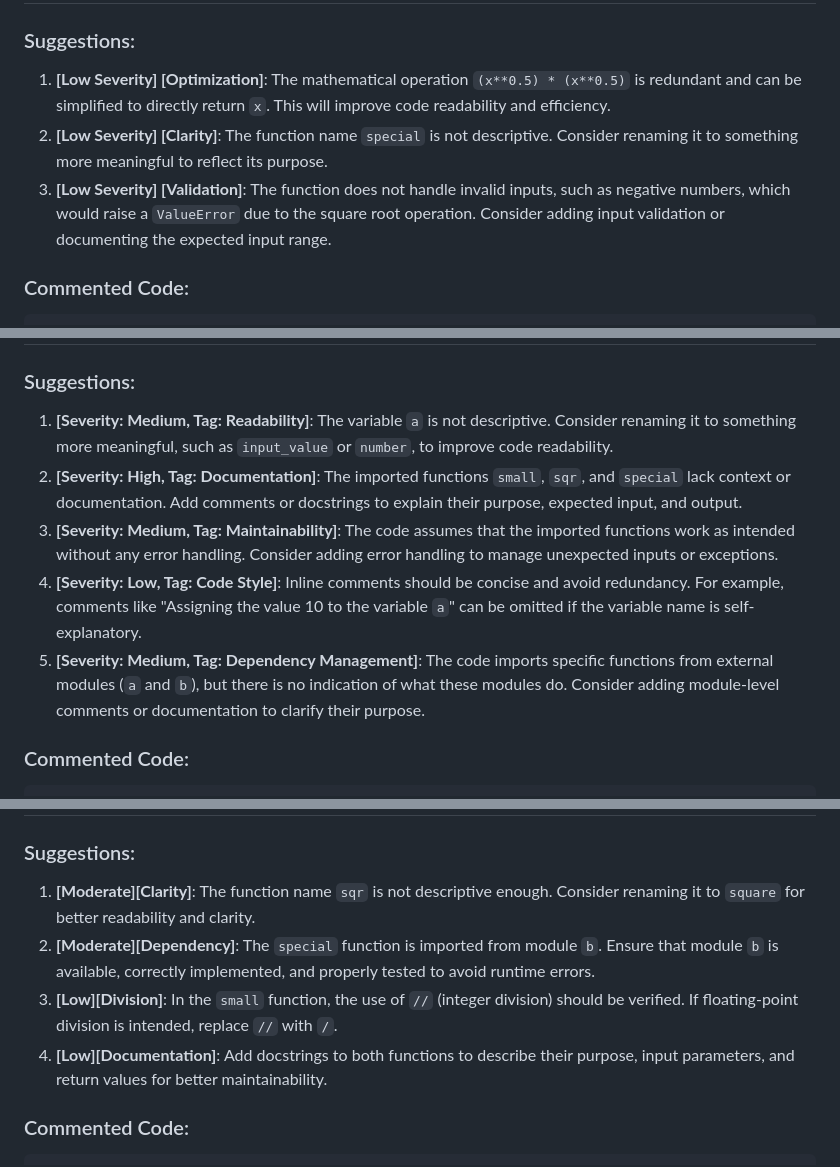
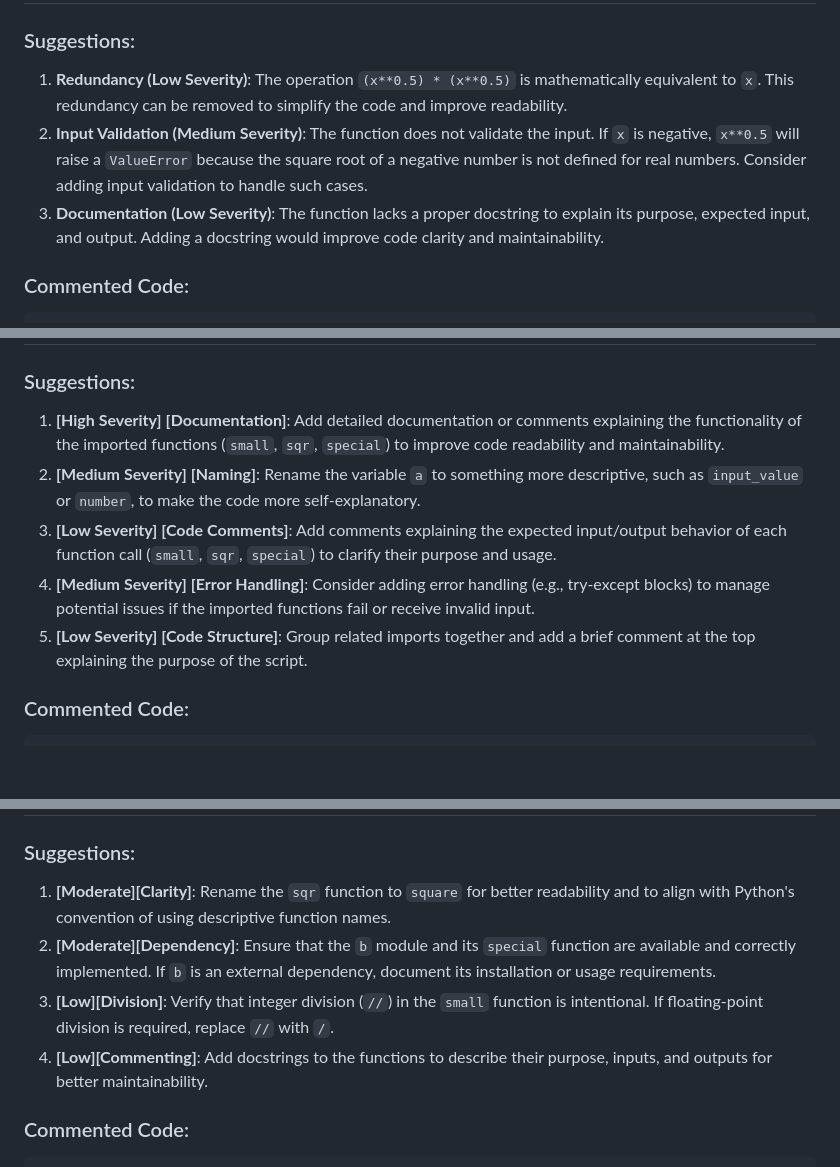
Before and after one commit to 1234shadowtech/Practice1, a Markdown page: SUGGESTIONS.md, 3 parts joined by grey strips. GitHub-like rendering; blank space fills up the shorter version.

````diff
--- a/SUGGESTIONS.md
+++ b/SUGGESTIONS.md
@@ -3,9 +3,9 @@
 ## File: `b.py`
 
 ### Suggestions:
-1. **[Low Severity] [Optimization]**: The mathematical operation `(x**0.5) * (x**0.5)` is redundant and can be simplified to directly return `x`. This will improve code readability and efficiency.
-2. **[Low Severity] [Clarity]**: The function name `special` is not descriptive. Consider renaming it to something more meaningful to reflect its purpose.
-3. **[Low Severity] [Validation]**: The function does not handle invalid inputs, such as negative numbers, which would raise a `ValueError` due to the square root operation. Consider adding input validation or documenting the expected input range.
+1. **Redundancy (Low Severity)**: The operation `(x**0.5) * (x**0.5)` is mathematically equivalent to `x`. This redundancy can be removed to simplify the code and improve readability.
+2. **Input Validation (Medium Severity)**: The function does not validate the input. If `x` is negative, `x**0.5` will raise a `ValueError` because the square root of a negative number is not defined for real numbers. Consider adding input validation to handle such cases.
+3. **Documentation (Low Severity)**: The function lacks a proper docstring to explain its purpose, expected input, and output. Adding a docstring would improve code clarity and maintainability.
 
 ### Commented Code:
 ```python
@@ -21,11 +21,11 @@ def special(x):
 ## File: `main.py`
 
 ### Suggestions:
-1. **[Severity: Medium, Tag: Readability]**: The variable `a` is not descriptive. Consider renaming it to something more meaningful, such as `input_value` or `number`, to improve code readability.
-2. **[Severity: High, Tag: Documentation]**: The imported functions `small`, `sqr`, and `special` lack context or documentation. Add comments or docstrings to explain their purpose, expected input, and output.
-3. **[Severity: Medium, Tag: Maintainability]**: The code assumes that the imported functions work as intended without any error handling. Consider adding error handling to manage unexpected inputs or exceptions.
-4. **[Severity: Low, Tag: Code Style]**: Inline comments should be concise and avoid redundancy. For example, comments like "Assigning the value 10 to the variable `a`" can be omitted if the variable name is self-explanatory.
-5. **[Severity: Medium, Tag: Dependency Management]**: The code imports specific functions from external modules (`a` and `b`), but there is no indication of what these modules do. Consider adding module-level comments or documentation to clarify their purpose.
+1. **[High Severity]** **[Documentation]**: Add detailed documentation or comments explaining the functionality of the imported functions (`small`, `sqr`, `special`) to improve code readability and maintainability.
+2. **[Medium Severity]** **[Naming]**: Rename the variable `a` to something more descriptive, such as `input_value` or `number`, to make the code more self-explanatory.
+3. **[Low Severity]** **[Code Comments]**: Add comments explaining the expected input/output behavior of each function call (`small`, `sqr`, `special`) to clarify their purpose and usage.
+4. **[Medium Severity]** **[Error Handling]**: Consider adding error handling (e.g., try-except blocks) to manage potential issues if the imported functions fail or receive invalid input.
+5. **[Low Severity]** **[Code Structure]**: Group related imports together and add a brief comment at the top explaining the purpose of the script.
 
 ### Commented Code:
 ```python
@@ -44,10 +44,10 @@ print(special(a))  # Calls the `special` function with `a` as an argument. Add c
 ## File: `a.py`
 
 ### Suggestions:
-1. **[Moderate][Clarity]**: The function name `sqr` is not descriptive enough. Consider renaming it to `square` for better readability and clarity.
-2. **[Moderate][Dependency]**: The `special` function is imported from module `b`. Ensure that module `b` is available, correctly implemented, and properly tested to avoid runtime errors.
-3. **[Low][Division]**: In the `small` function, the use of `//` (integer division) should be verified. If floating-point division is intended, replace `//` with `/`.
-4. **[Low][Documentation]**: Add docstrings to both functions to describe their purpose, input parameters, and return values for better maintainability.
+1. **[Moderate][Clarity]**: Rename the `sqr` function to `square` for better readability and to align with Python's convention of using descriptive function names.
+2. **[Moderate][Dependency]**: Ensure that the `b` module and its `special` function are available and correctly implemented. If `b` is an external dependency, document its installation or usage requirements.
+3. **[Low][Division]**: Verify that integer division (`//`) in the `small` function is intentional. If floating-point division is required, replace `//` with `/`.
+4. **[Low][Commenting]**: Add docstrings to the functions to describe their purpose, inputs, and outputs for better maintainability.
 
 ### Commented Code:
 ```python
````
